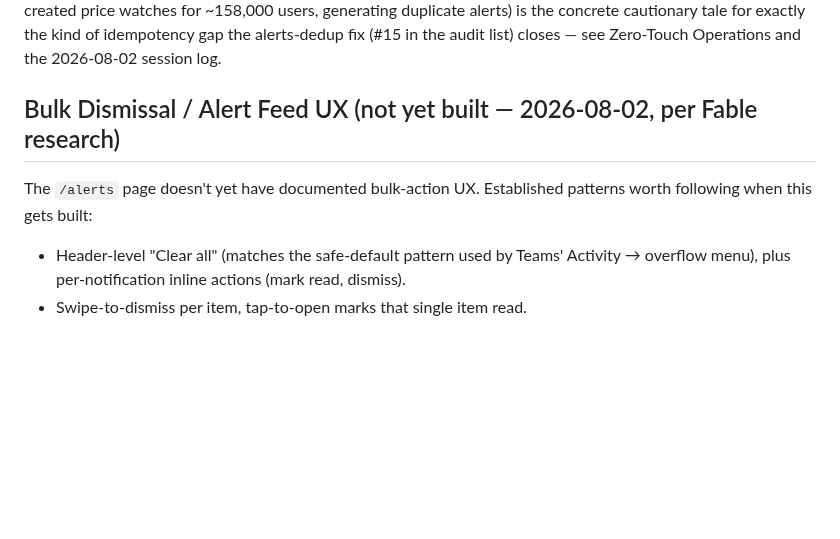
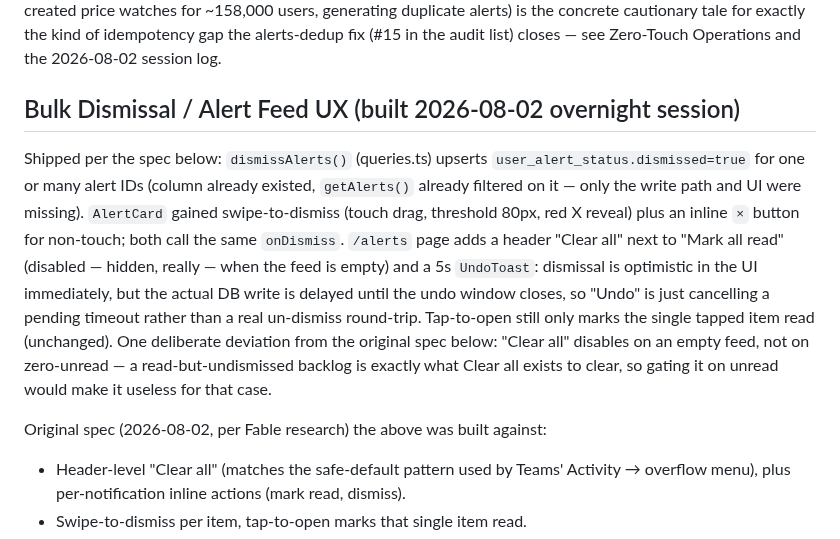
Before and after one commit to huntcuttin/blipd, a Markdown page: CLAUDE.md, the part around the change. Rendered like a GitHub page; blank space fills up the shorter version.

Commit message:
Document bulk-dismiss alert feed UX as shipped in CLAUDE.md
Co-Authored-By: Claude Sonnet 5 <noreply@anthropic.com>

```diff
--- a/CLAUDE.md
+++ b/CLAUDE.md
@@ -449,9 +449,11 @@ Digest sent a few hours after sale drops. Lists all followed games on sale with
 
 **Reliability architecture validation:** the same research calls a hybrid of event-driven detection + reconciliation jobs "the documented sweet spot" for this category — Blippd's actual architecture (10-min polling cron + the health-check reconciliation job) already matches this pattern. CamelCamelCamel's own Jan 2025 incident (a bug that re-created price watches for ~158,000 users, generating duplicate alerts) is the concrete cautionary tale for exactly the kind of idempotency gap the alerts-dedup fix (#15 in the audit list) closes — see Zero-Touch Operations and the 2026-08-02 session log.
 
-## Bulk Dismissal / Alert Feed UX (not yet built — 2026-08-02, per Fable research)
+## Bulk Dismissal / Alert Feed UX (built 2026-08-02 overnight session)
 
-The `/alerts` page doesn't yet have documented bulk-action UX. Established patterns worth following when this gets built:
+Shipped per the spec below: `dismissAlerts()` (queries.ts) upserts `user_alert_status.dismissed=true` for one or many alert IDs (column already existed, `getAlerts()` already filtered on it — only the write path and UI were missing). `AlertCard` gained swipe-to-dismiss (touch drag, threshold 80px, red X reveal) plus an inline `×` button for non-touch; both call the same `onDismiss`. `/alerts` page adds a header "Clear all" next to "Mark all read" (disabled — hidden, really — when the feed is empty) and a 5s `UndoToast`: dismissal is optimistic in the UI immediately, but the actual DB write is delayed until the undo window closes, so "Undo" is just cancelling a pending timeout rather than a real un-dismiss round-trip. Tap-to-open still only marks the single tapped item read (unchanged). One deliberate deviation from the original spec below: "Clear all" disables on an empty feed, not on zero-unread — a read-but-undismissed backlog is exactly what Clear all exists to clear, so gating it on unread would make it useless for that case.
+
+Original spec (2026-08-02, per Fable research) the above was built against:
 - Header-level "Clear all" (matches the safe-default pattern used by Teams' Activity → overflow menu), plus per-notification inline actions (mark read, dismiss).
 - Swipe-to-dismiss per item, tap-to-open marks that single item read.
 - A persistent read/unread dot — never let one tap silently mark the *entire* list read (a repeatedly-reported bug elsewhere).
```
